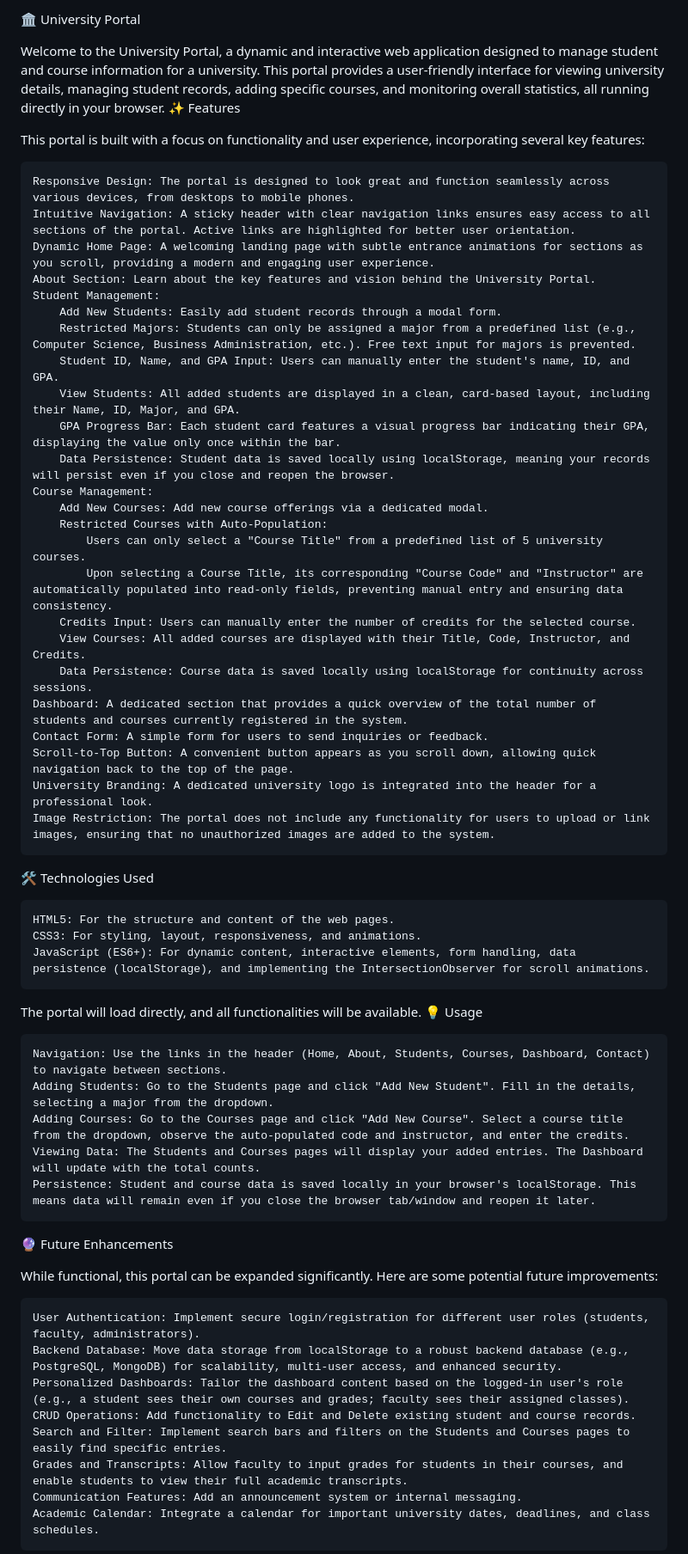
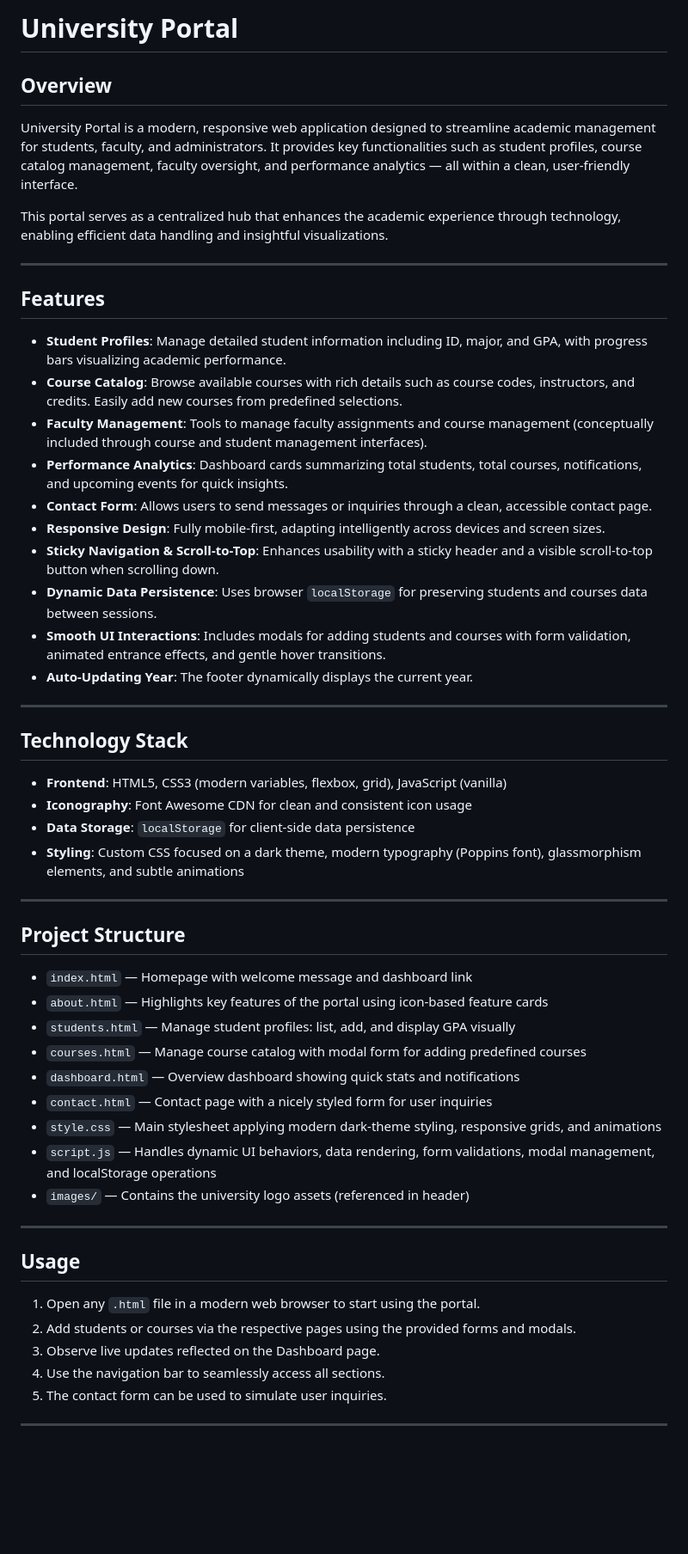
Before and after one commit to Masebola/-University-portal, a Markdown page: README.md, the part around the change printed below. Shown: that part at 86% size. Drawn GitHub-style; blank space fills up the shorter version.

```diff
--- a/README.md
+++ b/README.md
@@ -1,61 +1,53 @@
-🏛️ University Portal
+# University Portal
 
-Welcome to the University Portal, a dynamic and interactive web application designed to manage student and course information for a university. This portal provides a user-friendly interface for viewing university details, managing student records, adding specific courses, and monitoring overall statistics, all running directly in your browser.
-✨ Features
+## Overview
+University Portal is a modern, responsive web application designed to streamline academic management for students, faculty, and administrators. It provides key functionalities such as student profiles, course catalog management, faculty oversight, and performance analytics — all within a clean, user-friendly interface.
 
-This portal is built with a focus on functionality and user experience, incorporating several key features:
+This portal serves as a centralized hub that enhances the academic experience through technology, enabling efficient data handling and insightful visualizations.
 
-    Responsive Design: The portal is designed to look great and function seamlessly across various devices, from desktops to mobile phones.
-    Intuitive Navigation: A sticky header with clear navigation links ensures easy access to all sections of the portal. Active links are highlighted for better user orientation.
-    Dynamic Home Page: A welcoming landing page with subtle entrance animations for sections as you scroll, providing a modern and engaging user experience.
-    About Section: Learn about the key features and vision behind the University Portal.
-    Student Management:
-        Add New Students: Easily add student records through a modal form.
-        Restricted Majors: Students can only be assigned a major from a predefined list (e.g., Computer Science, Business Administration, etc.). Free text input for majors is prevented.
-        Student ID, Name, and GPA Input: Users can manually enter the student's name, ID, and GPA.
-        View Students: All added students are displayed in a clean, card-based layout, including their Name, ID, Major, and GPA.
-        GPA Progress Bar: Each student card features a visual progress bar indicating their GPA, displaying the value only once within the bar.
-        Data Persistence: Student data is saved locally using localStorage, meaning your records will persist even if you close and reopen the browser.
-    Course Management:
-        Add New Courses: Add new course offerings via a dedicated modal.
-        Restricted Courses with Auto-Population:
-            Users can only select a "Course Title" from a predefined list of 5 university courses.
-            Upon selecting a Course Title, its corresponding "Course Code" and "Instructor" are automatically populated into read-only fields, preventing manual entry and ensuring data consistency.
-        Credits Input: Users can manually enter the number of credits for the selected course.
-        View Courses: All added courses are displayed with their Title, Code, Instructor, and Credits.
-        Data Persistence: Course data is saved locally using localStorage for continuity across sessions.
-    Dashboard: A dedicated section that provides a quick overview of the total number of students and courses currently registered in the system.
-    Contact Form: A simple form for users to send inquiries or feedback.
-    Scroll-to-Top Button: A convenient button appears as you scroll down, allowing quick navigation back to the top of the page.
-    University Branding: A dedicated university logo is integrated into the header for a professional look.
-    Image Restriction: The portal does not include any functionality for users to upload or link images, ensuring that no unauthorized images are added to the system.
+---
 
-🛠️ Technologies Used
+## Features
+- **Student Profiles**: Manage detailed student information including ID, major, and GPA, with progress bars visualizing academic performance.
+- **Course Catalog**: Browse available courses with rich details such as course codes, instructors, and credits. Easily add new courses from predefined selections.
+- **Faculty Management**: Tools to manage faculty assignments and course management (conceptually included through course and student management interfaces).
+- **Performance Analytics**: Dashboard cards summarizing total students, total courses, notifications, and upcoming events for quick insights.
+- **Contact Form**: Allows users to send messages or inquiries through a clean, accessible contact page.
+- **Responsive Design**: Fully mobile-first, adapting intelligently across devices and screen sizes.
+- **Sticky Navigation & Scroll-to-Top**: Enhances usability with a sticky header and a visible scroll-to-top button when scrolling down.
+- **Dynamic Data Persistence**: Uses browser `localStorage` for preserving students and courses data between sessions.
+- **Smooth UI Interactions**: Includes modals for adding students and courses with form validation, animated entrance effects, and gentle hover transitions.
+- **Auto-Updating Year**: The footer dynamically displays the current year.
 
-    HTML5: For the structure and content of the web pages.
-    CSS3: For styling, layout, responsiveness, and animations.
-    JavaScript (ES6+): For dynamic content, interactive elements, form handling, data persistence (localStorage), and implementing the IntersectionObserver for scroll animations.
+---
 
+## Technology Stack
+- **Frontend**: HTML5, CSS3 (modern variables, flexbox, grid), JavaScript (vanilla)
+- **Iconography**: Font Awesome CDN for clean and consistent icon usage
+- **Data Storage**: `localStorage` for client-side data persistence
+- **Styling**: Custom CSS focused on a dark theme, modern typography (Poppins font), glassmorphism elements, and subtle animations
 
-The portal will load directly, and all functionalities will be available.
-💡 Usage
+---
 
-    Navigation: Use the links in the header (Home, About, Students, Courses, Dashboard, Contact) to navigate between sections.
-    Adding Students: Go to the Students page and click "Add New Student". Fill in the details, selecting a major from the dropdown.
-    Adding Courses: Go to the Courses page and click "Add New Course". Select a course title from the dropdown, observe the auto-populated code and instructor, and enter the credits.
-    Viewing Data: The Students and Courses pages will display your added entries. The Dashboard will update with the total counts.
-    Persistence: Student and course data is saved locally in your browser's localStorage. This means data will remain even if you close the browser tab/window and reopen it later.
+## Project Structure
+- `index.html` — Homepage with welcome message and dashboard link
+- `about.html` — Highlights key features of the portal using icon-based feature cards
+- `students.html` — Manage student profiles: list, add, and display GPA visually
+- `courses.html` — Manage course catalog with modal form for adding predefined courses
+- `dashboard.html` — Overview dashboard showing quick stats and notifications
+- `contact.html` — Contact page with a nicely styled form for user inquiries
+- `style.css` — Main stylesheet applying modern dark-theme styling, responsive grids, and animations
+- `script.js` — Handles dynamic UI behaviors, data rendering, form validations, modal management, and localStorage operations
+- `images/` — Contains the university logo assets (referenced in header)
 
-🔮 Future Enhancements
+---
 
-While functional, this portal can be expanded significantly. Here are some potential future improvements:
+## Usage
+1. Open any `.html` file in a modern web browser to start using the portal.
+2. Add students or courses via the respective pages using the provided forms and modals.
+3. Observe live updates reflected on the Dashboard page.
+4. Use the navigation bar to seamlessly access all sections.
+5. The contact form can be used to simulate user inquiries.
 
-    User Authentication: Implement secure login/registration for different user roles (students, faculty, administrators).
-    Backend Database: Move data storage from localStorage to a robust backend database (e.g., PostgreSQL, MongoDB) for scalability, multi-user access, and enhanced security.
-    Personalized Dashboards: Tailor the dashboard content based on the logged-in user's role (e.g., a student sees their own courses and grades; faculty sees their assigned classes).
-    CRUD Operations: Add functionality to Edit and Delete existing student and course records.
-    Search and Filter: Implement search bars and filters on the Students and Courses pages to easily find specific entries.
-    Grades and Transcripts: Allow faculty to input grades for students in their courses, and enable students to view their full academic transcripts.
-    Communication Features: Add an announcement system or internal messaging.
-    Academic Calendar: Integrate a calendar for important university dates, deadlines, and class schedules.
+---
 
```
Also changed, not shown: other parts of README.md (+44 -1 lines).
